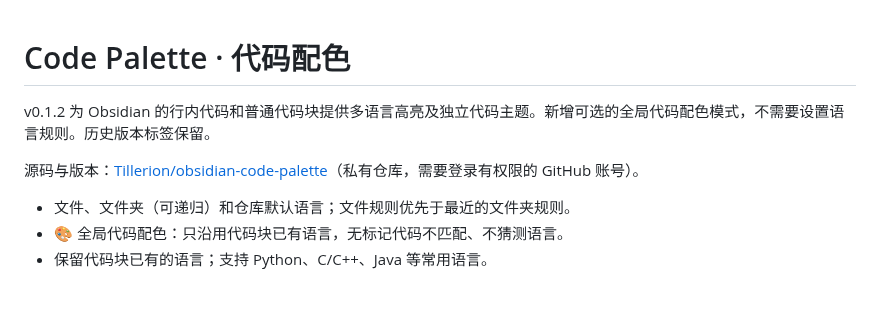
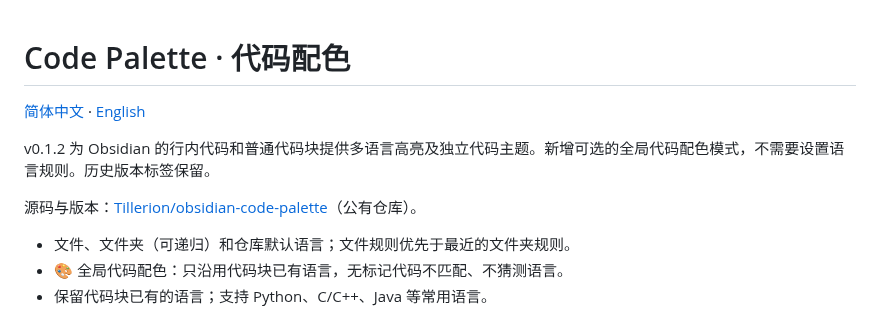
Before and after one commit to Tillerion/obsidian-code-palette, a Markdown page: README.md, the part around one of its changes. GitHub-like rendering; blank space fills up the shorter version.

```diff
--- a/README.md
+++ b/README.md
@@ -1,8 +1,10 @@
 # Code Palette · 代码配色
+
+[简体中文](README.md) · [English](README.EN.md)
 
 v0.1.2 为 Obsidian 的行内代码和普通代码块提供多语言高亮及独立代码主题。新增可选的全局代码配色模式，不需要设置语言规则。历史版本标签保留。
 
-源码与版本：[Tillerion/obsidian-code-palette](https://github.com/Tillerion/obsidian-code-palette)（私有仓库，需要登录有权限的 GitHub 账号）。
+源码与版本：[Tillerion/obsidian-code-palette](https://github.com/Tillerion/obsidian-code-palette)（公有仓库）。
 
 - 文件、文件夹（可递归）和仓库默认语言；文件规则优先于最近的文件夹规则。
 - 🎨 全局代码配色：只沿用代码块已有语言，无标记代码不匹配、不猜测语言。
```
Also changed, not shown: other parts of README.md (+8 -0 lines), README.EN.md (added, +58 -0 lines), docs/screenshots/v0.1.1-reading.png (added), docs/screenshots/v0.1.1-source.png (added), 1 other file.
